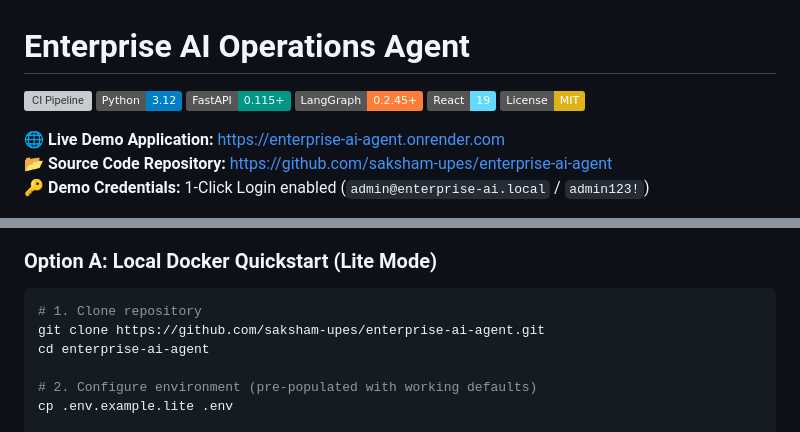
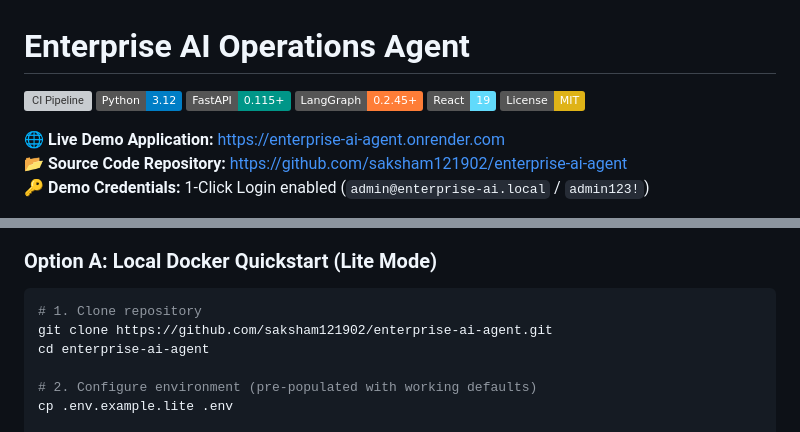
Before and after one commit to saksham121902/enterprise-ai-agent, a Markdown page: README.md, 2 parts joined by grey strips. Drawn GitHub-style; badges without logos; grey boxes are pictures that could not be loaded.

Commit message:
docs: update repository links to saksham121902

````diff
--- a/README.md
+++ b/README.md
@@ -8,7 +8,7 @@
 [![License: MIT](https://img.shields.io/badge/License-MIT-yellow.svg)](https://opensource.org/licenses/MIT)
 
 🌐 **Live Demo Application:** [https://enterprise-ai-agent.onrender.com](https://enterprise-ai-agent.onrender.com)
-📂 **Source Code Repository:** [https://github.com/saksham-upes/enterprise-ai-agent](https://github.com/saksham-upes/enterprise-ai-agent)
+📂 **Source Code Repository:** [https://github.com/saksham121902/enterprise-ai-agent](https://github.com/saksham121902/enterprise-ai-agent)
 🔑 **Demo Credentials:** 1-Click Login enabled (`admin@enterprise-ai.local` / `admin123!`)
 
 A production-grade, multi-tenant AI operations platform featuring hierarchical multi-agent orchestration (LangGraph), grounded RAG over enterprise documentation (ChromaDB), natural language to SQL with AST-based security validation, long-term memory, human-in-the-loop approval workflows, and an adversarial evaluation benchmark.
@@ -23,7 +23,7 @@ The platform includes a **1-Click Demo Login** and a **Deployable "Lite" Mode**
 
 ```bash
 # 1. Clone repository
-git clone https://github.com/saksham-upes/enterprise-ai-agent.git
+git clone https://github.com/saksham121902/enterprise-ai-agent.git
 cd enterprise-ai-agent
 
 # 2. Configure environment (pre-populated with working defaults)
````
Also changed, not shown: other parts of README.md (+1 -1 lines).
